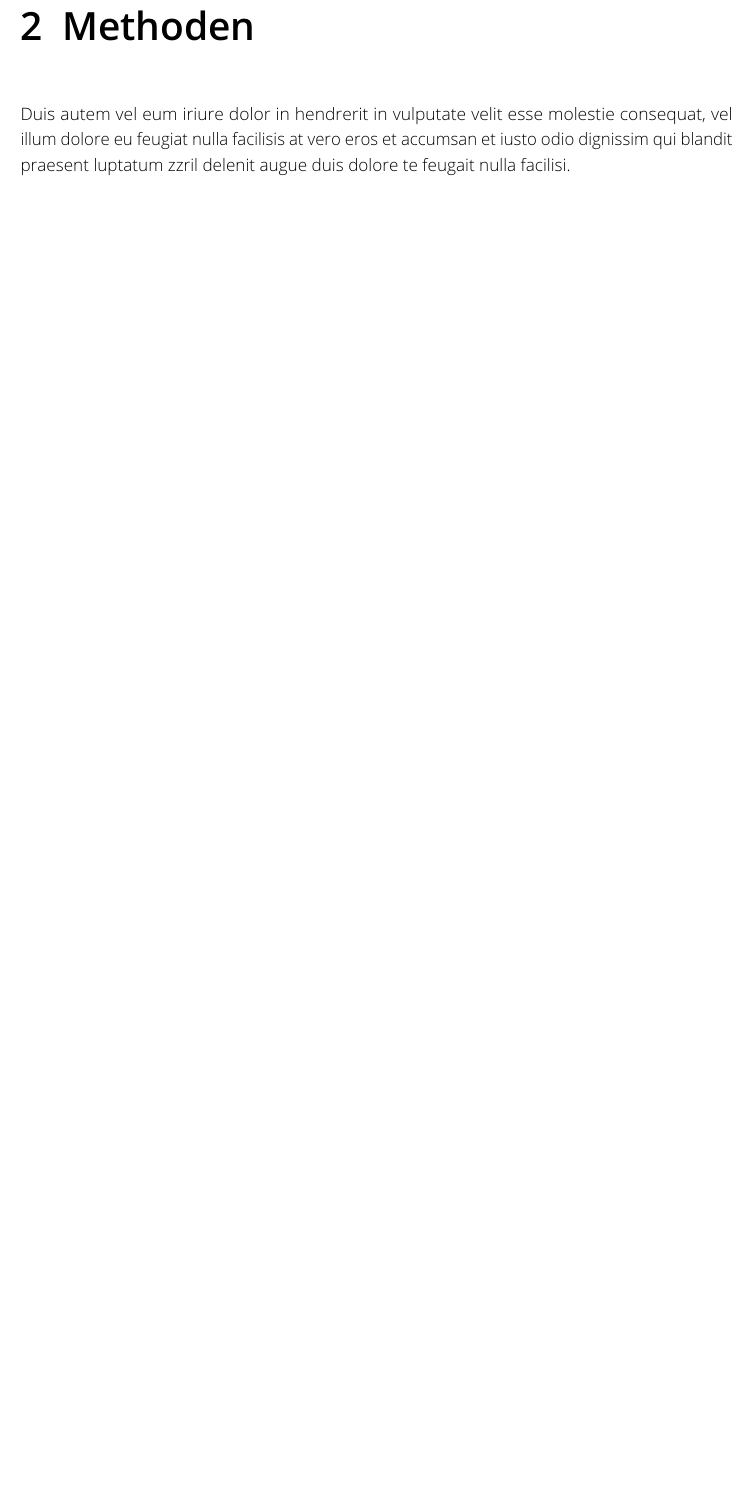
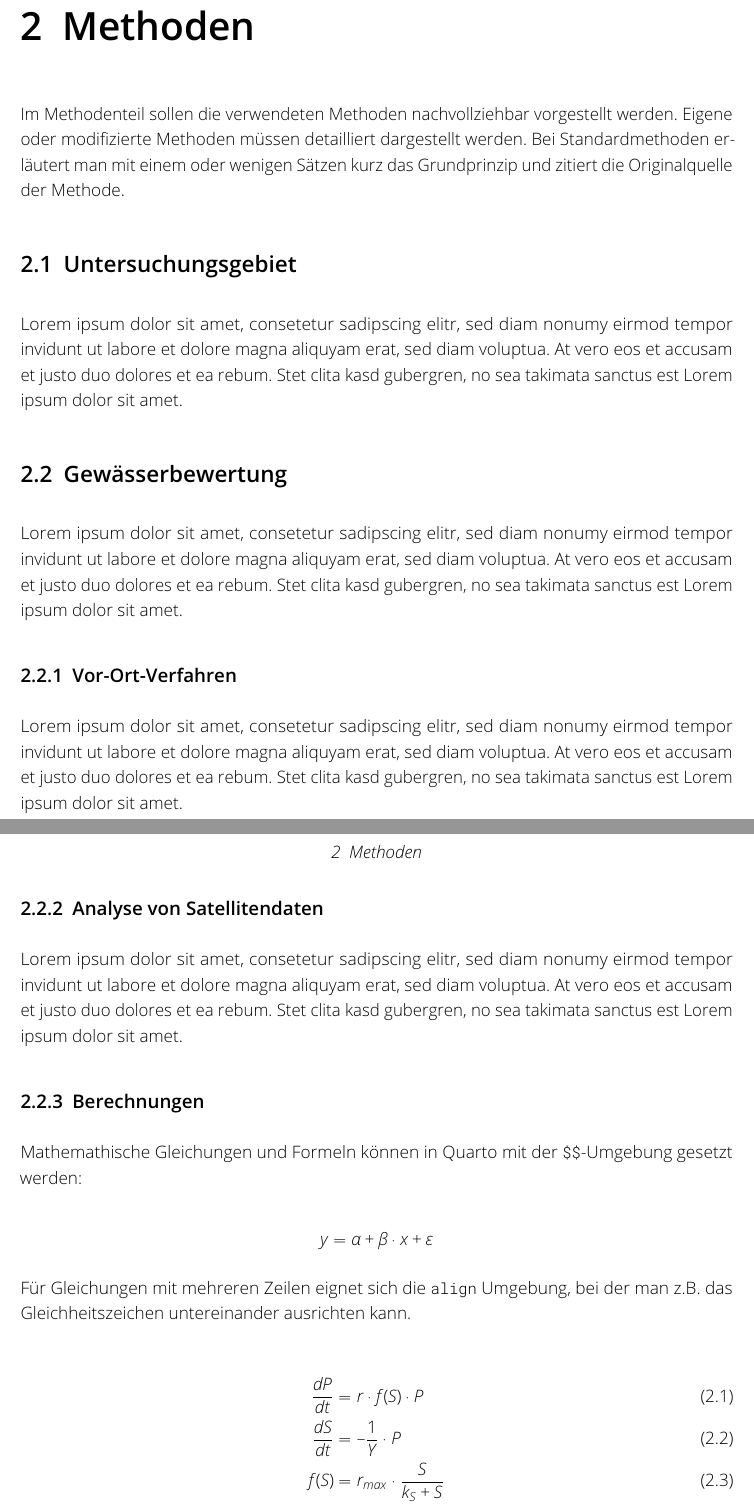
Before and after one commit to tpetzoldt/hyb-tud-thesis-starterkit, a LaTeX thesis (quarto/03-tud-script/quarto-tudscr.tex): part of page 7 of 15 before the commit and two parts of pages 8 and 9 of 17 after it, the two joined at a grey line, cut so that both start at the same text, the shorter picture padded with empty space. The pictures show the PDF file quarto/03-tud-script/quarto-tudscr.pdf that the author committed with the source.

Commit message:
add calculations

```diff
--- a/quarto/03-tud-script/quarto-tudscr.tex
+++ b/quarto/03-tud-script/quarto-tudscr.tex
@@ -264,7 +270,57 @@ verwendet werden.
 
 \chapter{Methoden}\label{methoden}
 
-Duis autem vel eum iriure dolor in hendrerit in vulputate velit esse
-molestie consequat, vel illum dolore eu feugiat nulla facilisis at vero
-eros et accumsan et iusto odio dignissim qui blandit praesent luptatum
-zzril delenit augue duis dolore te feugait nulla facilisi.
+Im Methodenteil sollen die verwendeten Methoden nachvollziehbar
+vorgestellt werden. Eigene oder modifizierte Methoden müssen detailliert
+dargestellt werden. Bei Standardmethoden erläutert man mit einem oder
+wenigen Sätzen kurz das Grundprinzip und zitiert die Originalquelle der
+Methode.
+
+\section{Untersuchungsgebiet}\label{untersuchungsgebiet}
+
+Lorem ipsum dolor sit amet, consetetur sadipscing elitr, sed diam nonumy
+eirmod tempor invidunt ut labore et dolore magna aliquyam erat, sed diam
+voluptua. At vero eos et accusam et justo duo dolores et ea rebum. Stet
+clita kasd gubergren, no sea takimata sanctus est Lorem ipsum dolor sit
+amet.
+
+\section{Gewässerbewertung}\label{gewuxe4sserbewertung}
+
+Lorem ipsum dolor sit amet, consetetur sadipscing elitr, sed diam nonumy
+eirmod tempor invidunt ut labore et dolore magna aliquyam erat, sed diam
+voluptua. At vero eos et accusam et justo duo dolores et ea rebum. Stet
+clita kasd gubergren, no sea takimata sanctus est Lorem ipsum dolor sit
+amet.
+
+\subsection{Vor-Ort-Verfahren}\label{vor-ort-verfahren}
+
+Lorem ipsum dolor sit amet, consetetur sadipscing elitr, sed diam nonumy
+eirmod tempor invidunt ut labore et dolore magna aliquyam erat, sed diam
+voluptua. At vero eos et accusam et justo duo dolores et ea rebum. Stet
+clita kasd gubergren, no sea takimata sanctus est Lorem ipsum dolor sit
+amet.
+
+\subsection{Analyse von
+Satellitendaten}\label{analyse-von-satellitendaten}
+
+Lorem ipsum dolor sit amet, consetetur sadipscing elitr, sed diam nonumy
+eirmod tempor invidunt ut labore et dolore magna aliquyam erat, sed diam
+voluptua. At vero eos et accusam et justo duo dolores et ea rebum. Stet
+clita kasd gubergren, no sea takimata sanctus est Lorem ipsum dolor sit
+amet.
+
+\subsection{Berechnungen}\label{berechnungen}
+
+Mathemathische Gleichungen und Formeln können in Quarto mit der
+\texttt{\$\$}-Umgebung gesetzt werden:
+
+\[
+    y = \alpha + \beta \cdot x + \epsilon
+\]
+
+Für Gleichungen mit mehreren Zeilen eignet sich die \texttt{align}
+Umgebung, bei der man z.B. das Gleichheitszeichen untereinander
+ausrichten kann.
+
+\begin{align}
+\frac{dP}{dt} &= r \cdot f(S) \cdot P \\
@@ -278,4 +345,3 @@ zzril delenit augue duis dolore te feugait nulla facilisi.
 
 \begin{longtable}[]{@{}rrrrl@{}}
 
-\caption{\label{tbl-beispieltabelle}Tabelle aus einem
```
Also changed, not shown: quarto/03-tud-script/references.bib (+17 -0 lines), quarto/03-tud-script/quarto-tudscr.pdf, quarto/03-tud-script/quarto-tudscr.tex (43 more changed lines), 1 other file.
